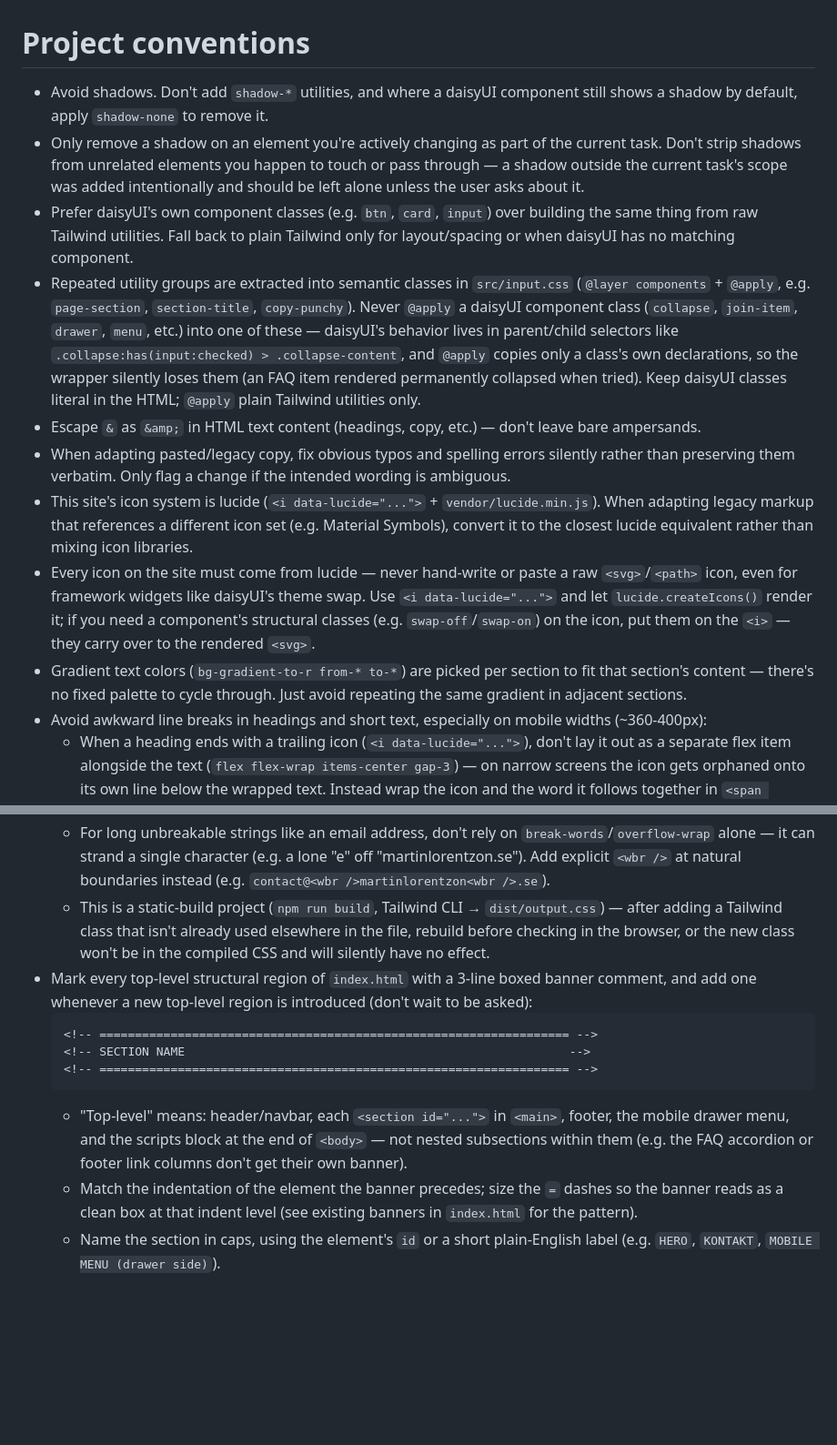
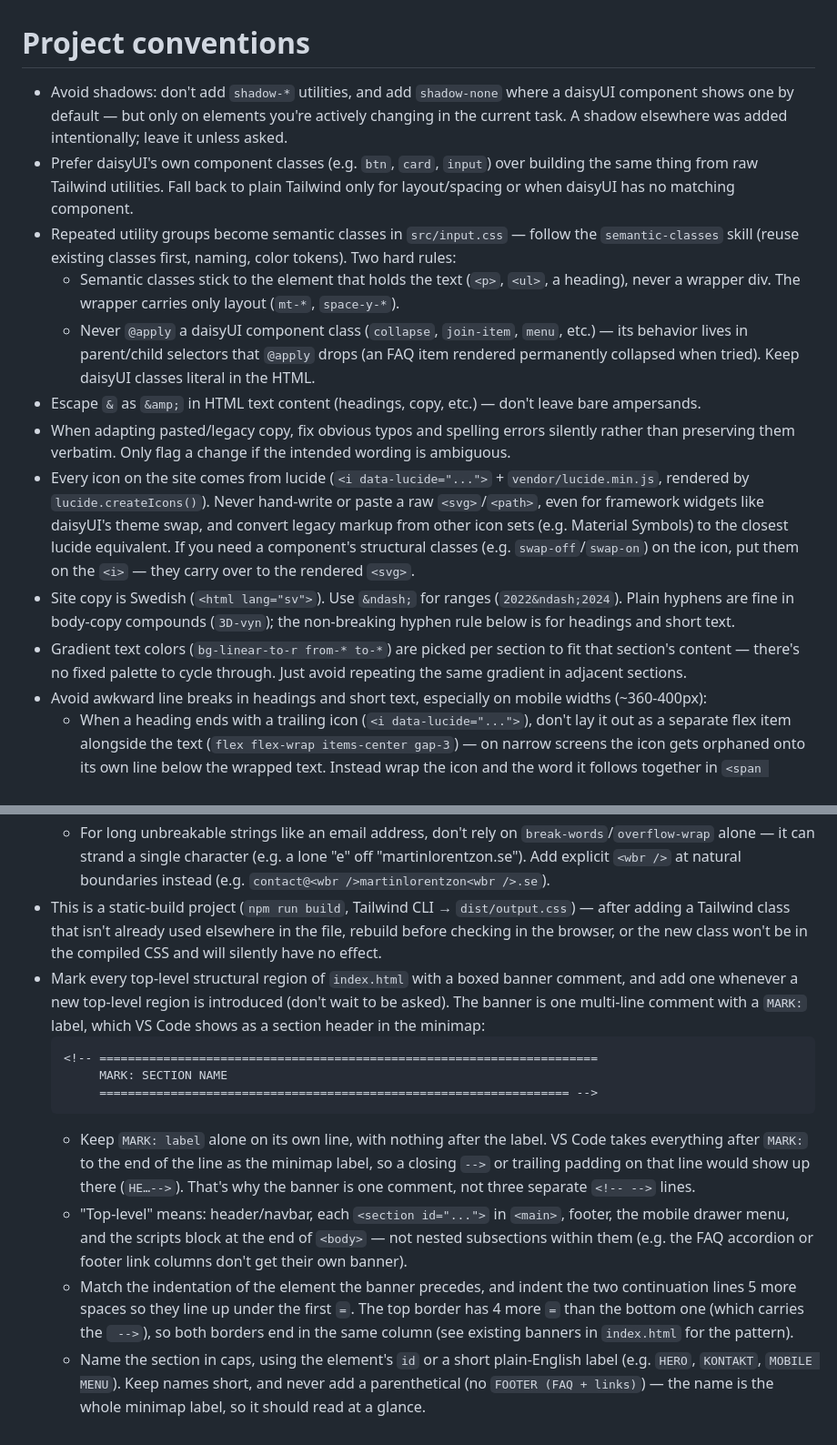
Before and after one commit to martin-lorentzon/martin-lorentzon.github.io, a Markdown page: CLAUDE.md, 2 parts joined by grey strips. Shown at 91% size. Rendered like a GitHub page; blank space fills up the shorter version.

Commit message:
Update CLAUDE.md and semantic-classes skill to match
- Semantic classes stick to the text element; skill documents the
  class vocabulary and color tokens
- Document the MARK: banner format and short-name rule
- Merge icon and shadow bullets, add Swedish copy/typography note,
  move the build note to its own bullet, use bg-linear-to-r

Co-Authored-By: Claude Sonnet 5 <noreply@anthropic.com>

````diff
--- a/CLAUDE.md
+++ b/CLAUDE.md
@@ -1,25 +1,27 @@
 # Project conventions
 
-- Avoid shadows. Don't add `shadow-*` utilities, and where a daisyUI component still shows a shadow by default, apply `shadow-none` to remove it.
-- Only remove a shadow on an element you're actively changing as part of the current task. Don't strip shadows from unrelated elements you happen to touch or pass through — a shadow outside the current task's scope was added intentionally and should be left alone unless the user asks about it.
+- Avoid shadows: don't add `shadow-*` utilities, and add `shadow-none` where a daisyUI component shows one by default — but only on elements you're actively changing in the current task. A shadow elsewhere was added intentionally; leave it unless asked.
 - Prefer daisyUI's own component classes (e.g. `btn`, `card`, `input`) over building the same thing from raw Tailwind utilities. Fall back to plain Tailwind only for layout/spacing or when daisyUI has no matching component.
-- Repeated utility groups are extracted into semantic classes in `src/input.css` (`@layer components` + `@apply`, e.g. `page-section`, `section-title`, `copy-punchy`). Never `@apply` a daisyUI component class (`collapse`, `join-item`, `drawer`, `menu`, etc.) into one of these — daisyUI's behavior lives in parent/child selectors like `.collapse:has(input:checked) > .collapse-content`, and `@apply` copies only a class's own declarations, so the wrapper silently loses them (an FAQ item rendered permanently collapsed when tried). Keep daisyUI classes literal in the HTML; `@apply` plain Tailwind utilities only.
+- Repeated utility groups become semantic classes in `src/input.css` — follow the `semantic-classes` skill (reuse existing classes first, naming, color tokens). Two hard rules:
+  - Semantic classes stick to the element that holds the text (`<p>`, `<ul>`, a heading), never a wrapper div. The wrapper carries only layout (`mt-*`, `space-y-*`).
+  - Never `@apply` a daisyUI component class (`collapse`, `join-item`, `menu`, etc.) — its behavior lives in parent/child selectors that `@apply` drops (an FAQ item rendered permanently collapsed when tried). Keep daisyUI classes literal in the HTML.
 - Escape `&` as `&amp;` in HTML text content (headings, copy, etc.) — don't leave bare ampersands.
 - When adapting pasted/legacy copy, fix obvious typos and spelling errors silently rather than preserving them verbatim. Only flag a change if the intended wording is ambiguous.
-- This site's icon system is lucide (`<i data-lucide="...">` + `vendor/lucide.min.js`). When adapting legacy markup that references a different icon set (e.g. Material Symbols), convert it to the closest lucide equivalent rather than mixing icon libraries.
-- Every icon on the site must come from lucide — never hand-write or paste a raw `<svg>`/`<path>` icon, even for framework widgets like daisyUI's theme swap. Use `<i data-lucide="...">` and let `lucide.createIcons()` render it; if you need a component's structural classes (e.g. `swap-off`/`swap-on`) on the icon, put them on the `<i>` — they carry over to the rendered `<svg>`.
-- Gradient text colors (`bg-gradient-to-r from-* to-*`) are picked per section to fit that section's content — there's no fixed palette to cycle through. Just avoid repeating the same gradient in adjacent sections.
+- Every icon on the site comes from lucide (`<i data-lucide="...">` + `vendor/lucide.min.js`, rendered by `lucide.createIcons()`). Never hand-write or paste a raw `<svg>`/`<path>`, even for framework widgets like daisyUI's theme swap, and convert legacy markup from other icon sets (e.g. Material Symbols) to the closest lucide equivalent. If you need a component's structural classes (e.g. `swap-off`/`swap-on`) on the icon, put them on the `<i>` — they carry over to the rendered `<svg>`.
+- Site copy is Swedish (`<html lang="sv">`). Use `&ndash;` for ranges (`2022&ndash;2024`). Plain hyphens are fine in body-copy compounds (`3D-vyn`); the non-breaking hyphen rule below is for headings and short text.
+- Gradient text colors (`bg-linear-to-r from-* to-*`) are picked per section to fit that section's content — there's no fixed palette to cycle through. Just avoid repeating the same gradient in adjacent sections.
 - Avoid awkward line breaks in headings and short text, especially on mobile widths (~360-400px):
   - When a heading ends with a trailing icon (`<i data-lucide="...">`), don't lay it out as a separate flex item alongside the text (`flex flex-wrap items-center gap-3`) — on narrow screens the icon gets orphaned onto its own line below the wrapped text. Instead wrap the icon and the word it follows together in `<span class="whitespace-nowrap">last-word<i ...></i></span>` (`ml-2`/`ml-3` on the icon for spacing) so it always travels with that word.
   - For a hyphenated compound that should read as one unit (e.g. "in-house-verktyg", "e-post"), use a non-breaking hyphen (`&#8209;`) instead of a plain `-`. It renders identically but stops the browser from splitting the word at the hyphen, so a wrap moves the whole compound to the next line instead of stranding a fragment like "in-" or "e-".
   - For long unbreakable strings like an email address, don't rely on `break-words`/`overflow-wrap` alone — it can strand a single character (e.g. a lone "e" off "martinlorentzon.se"). Add explicit `<wbr />` at natural boundaries instead (e.g. `contact@<wbr />martinlorentzon<wbr />.se`).
-  - This is a static-build project (`npm run build`, Tailwind CLI → `dist/output.css`) — after adding a Tailwind class that isn't already used elsewhere in the file, rebuild before checking in the browser, or the new class won't be in the compiled CSS and will silently have no effect.
-- Mark every top-level structural region of `index.html` with a 3-line boxed banner comment, and add one whenever a new top-level region is introduced (don't wait to be asked):
+- This is a static-build project (`npm run build`, Tailwind CLI → `dist/output.css`) — after adding a Tailwind class that isn't already used elsewhere in the file, rebuild before checking in the browser, or the new class won't be in the compiled CSS and will silently have no effect.
+- Mark every top-level structural region of `index.html` with a boxed banner comment, and add one whenever a new top-level region is introduced (don't wait to be asked). The banner is one multi-line comment with a `MARK:` label, which VS Code shows as a section header in the minimap:
   ```
-  <!-- ================================================================== -->
-  <!-- SECTION NAME                                                      -->
-  <!-- ================================================================== -->
+  <!-- ======================================================================
+       MARK: SECTION NAME
+       ================================================================== -->
   ```
+  - Keep `MARK: label` alone on its own line, with nothing after the label. VS Code takes everything after `MARK:` to the end of the line as the minimap label, so a closing `-->` or trailing padding on that line would show up there (`HE…-->`). That's why the banner is one comment, not three separate `<!-- -->` lines.
   - "Top-level" means: header/navbar, each `<section id="...">` in `<main>`, footer, the mobile drawer menu, and the scripts block at the end of `<body>` — not nested subsections within them (e.g. the FAQ accordion or footer link columns don't get their own banner).
-  - Match the indentation of the element the banner precedes; size the `=` dashes so the banner reads as a clean box at that indent level (see existing banners in `index.html` for the pattern).
-  - Name the section in caps, using the element's `id` or a short plain-English label (e.g. `HERO`, `KONTAKT`, `MOBILE MENU (drawer side)`).
+  - Match the indentation of the element the banner precedes, and indent the two continuation lines 5 more spaces so they line up under the first `=`. The top border has 4 more `=` than the bottom one (which carries the ` -->`), so both borders end in the same column (see existing banners in `index.html` for the pattern).
+  - Name the section in caps, using the element's `id` or a short plain-English label (e.g. `HERO`, `KONTAKT`, `MOBILE MENU`). Keep names short, and never add a parenthetical (no `FOOTER (FAQ + links)`) — the name is the whole minimap label, so it should read at a glance.
````
Also changed, not shown: 1 other file.
